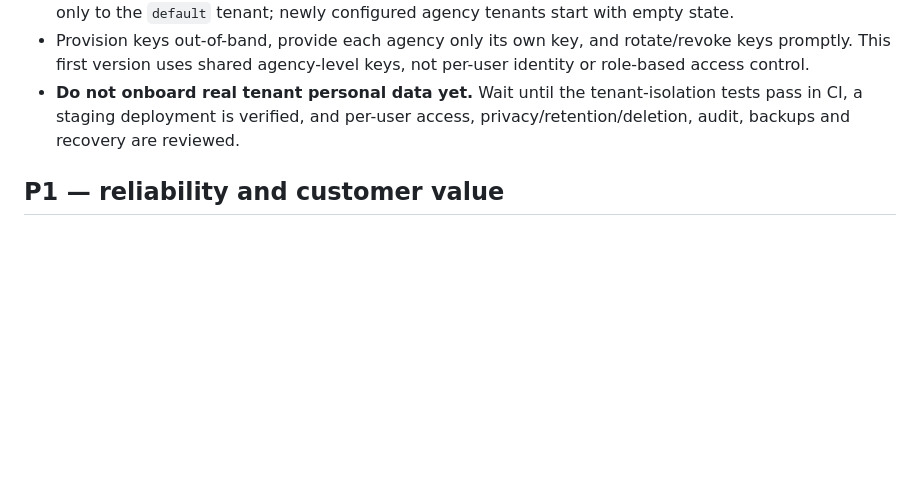
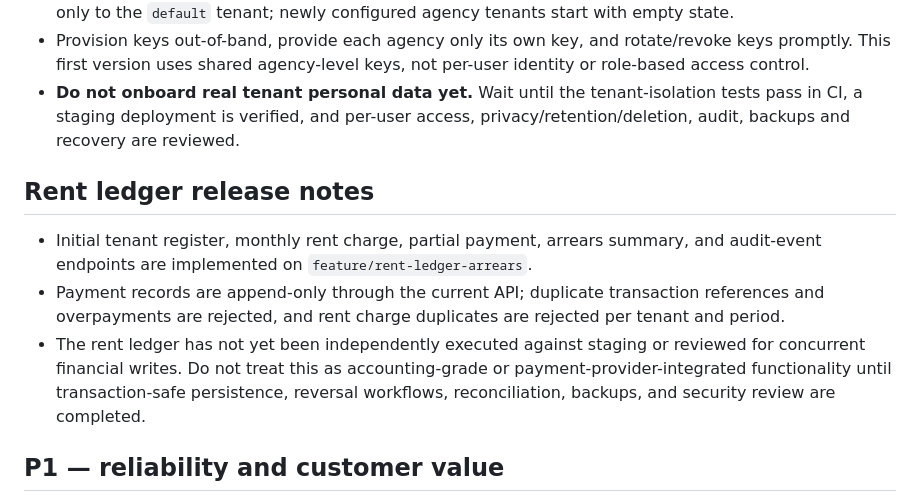
Before and after one commit to pm7728071-ux/estate-ai-agent-crm, a Markdown page: docs/PRODUCTION_READINESS.md, the part around the change. GitHub-like rendering; blank space fills up the shorter version.

Commit message:
Document rent ledger release limitations

```diff
--- a/docs/PRODUCTION_READINESS.md
+++ b/docs/PRODUCTION_READINESS.md
@@ -41,6 +41,12 @@ This document is an operational checklist, not a claim of certification or compl
 - Provision keys out-of-band, provide each agency only its own key, and rotate/revoke keys promptly. This first version uses shared agency-level keys, not per-user identity or role-based access control.
 - **Do not onboard real tenant personal data yet.** Wait until the tenant-isolation tests pass in CI, a staging deployment is verified, and per-user access, privacy/retention/deletion, audit, backups and recovery are reviewed.
 
+## Rent ledger release notes
+
+- Initial tenant register, monthly rent charge, partial payment, arrears summary, and audit-event endpoints are implemented on `feature/rent-ledger-arrears`.
+- Payment records are append-only through the current API; duplicate transaction references and overpayments are rejected, and rent charge duplicates are rejected per tenant and period.
+- The rent ledger has not yet been independently executed against staging or reviewed for concurrent financial writes. Do not treat this as accounting-grade or payment-provider-integrated functionality until transaction-safe persistence, reversal workflows, reconciliation, backups, and security review are completed.
+
 ## P1 — reliability and customer value
 
 - [ ] Durable inbound/outbound message queue with retries, dead-letter handling, provider delivery status, and idempotent processing.
```
